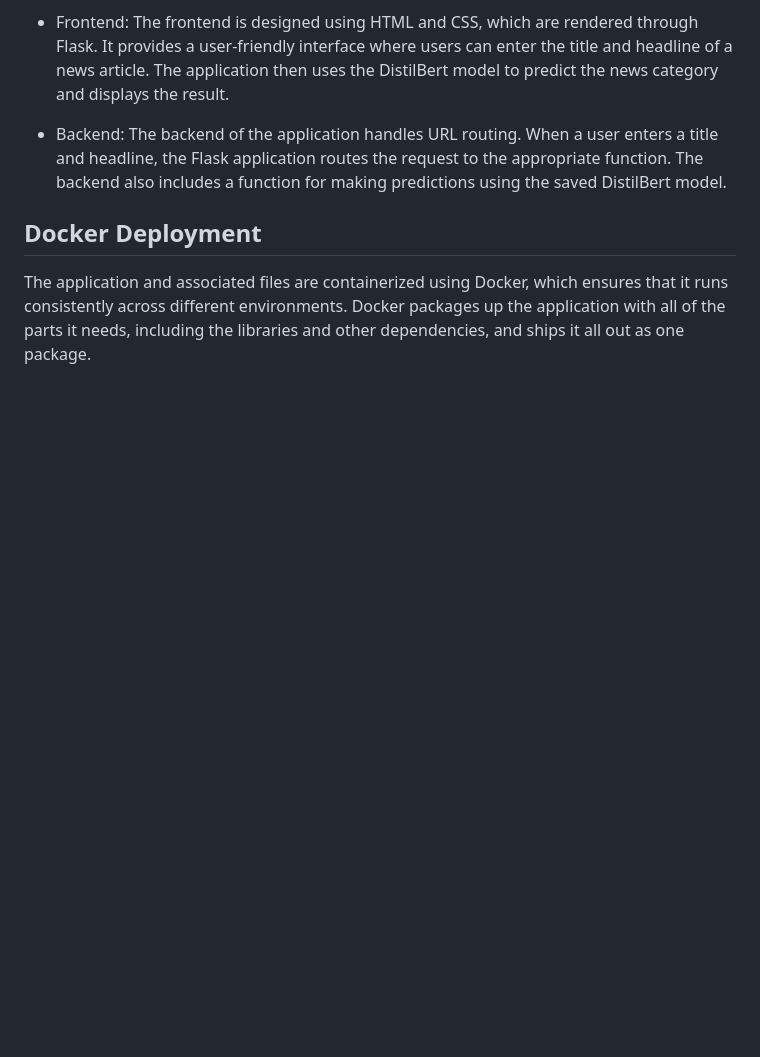
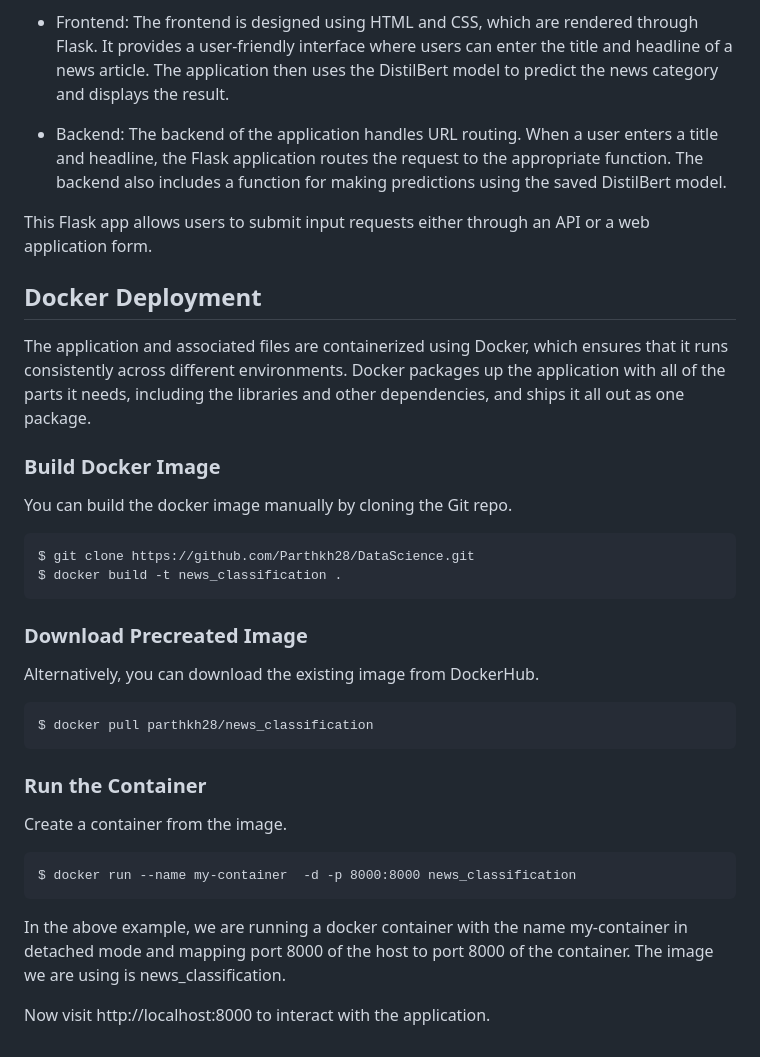
Before and after one commit to Parthkh28/dockerized-news-category-classifier-using-distilbert-and-flask, a Markdown page: README.md, the part around one of its changes. GitHub-like rendering; blank space fills up the shorter version.

````diff
--- a/README.md
+++ b/README.md
@@ -60,5 +51,25 @@ The Flask application serves as the backbone of this project, providing both fro
 
 - Backend: The backend of the application handles URL routing. When a user enters a title and headline, the Flask application routes the request to the appropriate function. The backend also includes a function for making predictions using the saved DistilBert model.
 
+This Flask app allows users to submit input requests either through an API or a web application form.
 ## Docker Deployment
 The application and associated files are containerized using Docker, which ensures that it runs consistently across different environments. Docker packages up the application with all of the parts it needs, including the libraries and other dependencies, and ships it all out as one package.
+### Build Docker Image
+You can build the docker image manually by cloning the Git repo.
+```
+$ git clone https://github.com/Parthkh28/DataScience.git
+$ docker build -t news_classification .
+```
+### Download Precreated Image
+Alternatively, you can download the existing image from DockerHub.
+```
+$ docker pull parthkh28/news_classification
+```
+### Run the Container
+Create a container from the image.
+```
+$ docker run --name my-container  -d -p 8000:8000 news_classification
+```
+In the above example, we are running a docker container with the name my-container in detached mode and mapping port 8000 of the host to port 8000 of the container. The image we are using is news_classification.
+
+Now visit http://localhost:8000 to interact with the application.
````
Also changed, not shown: other parts of README.md (+0 -9 lines).
